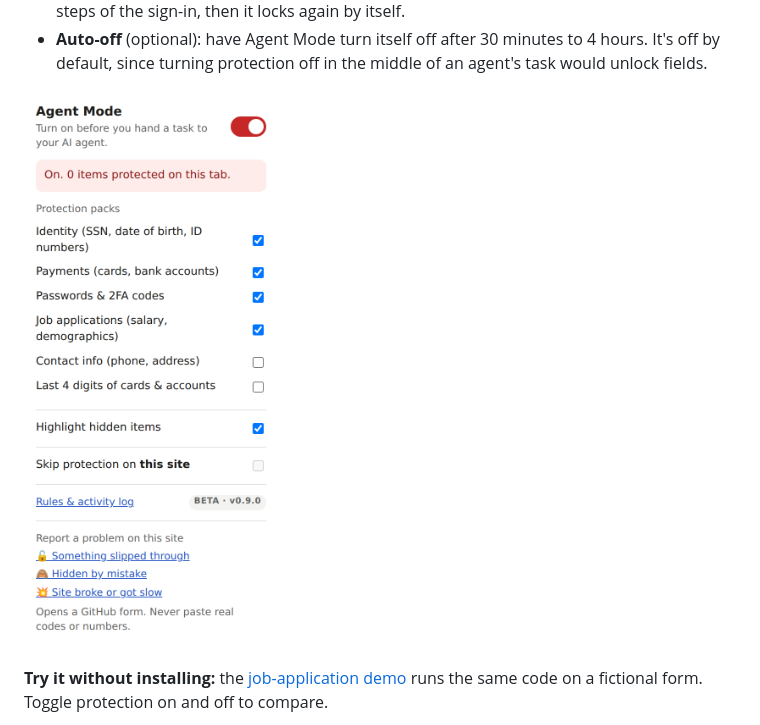
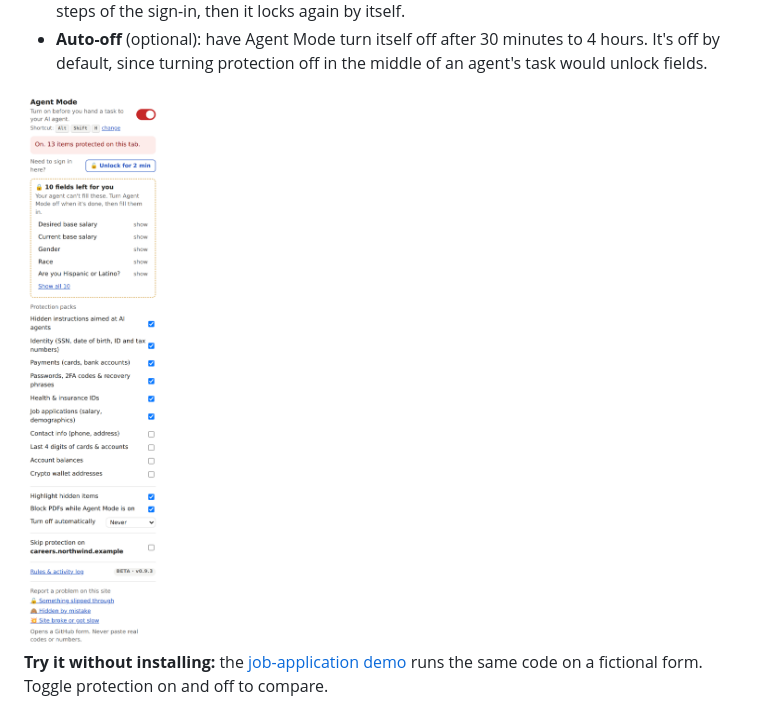
Before and after one commit to williamchen-pm/hide-and-sneak, a Markdown page: README.md, the part around the change. Drawn GitHub-style; pictures changed too: docs/images/popup.png.

```diff
--- a/README.md
+++ b/README.md
@@ -101,7 +101,7 @@ Chrome may show a "developer mode extensions" notice on startup; that's normal f
 - **Signing in?** Click **Unlock for 2 min** in the popup. Only that tab unlocks, including the next steps of the sign-in, then it locks again by itself.
 - **Auto-off** (optional): have Agent Mode turn itself off after 30 minutes to 4 hours. It's off by default, since turning protection off in the middle of an agent's task would unlock fields.
 
-![The Hide & Sneak popup with Agent Mode on, protection packs, and report links](docs/images/popup.png)
+<img src="docs/images/popup.png" width="300" alt="The Hide & Sneak popup with Agent Mode on: 13 items protected, an Unlock for 2 min button, the list of fields left for you, and the protection packs">
 
 **Try it without installing:** the [job-application demo](https://williamchen-pm.github.io/hide-and-sneak/demo/job-application.html) runs the same code on a fictional form. Toggle protection on and off to compare.
 
```
Also changed, not shown: 3 other files.
